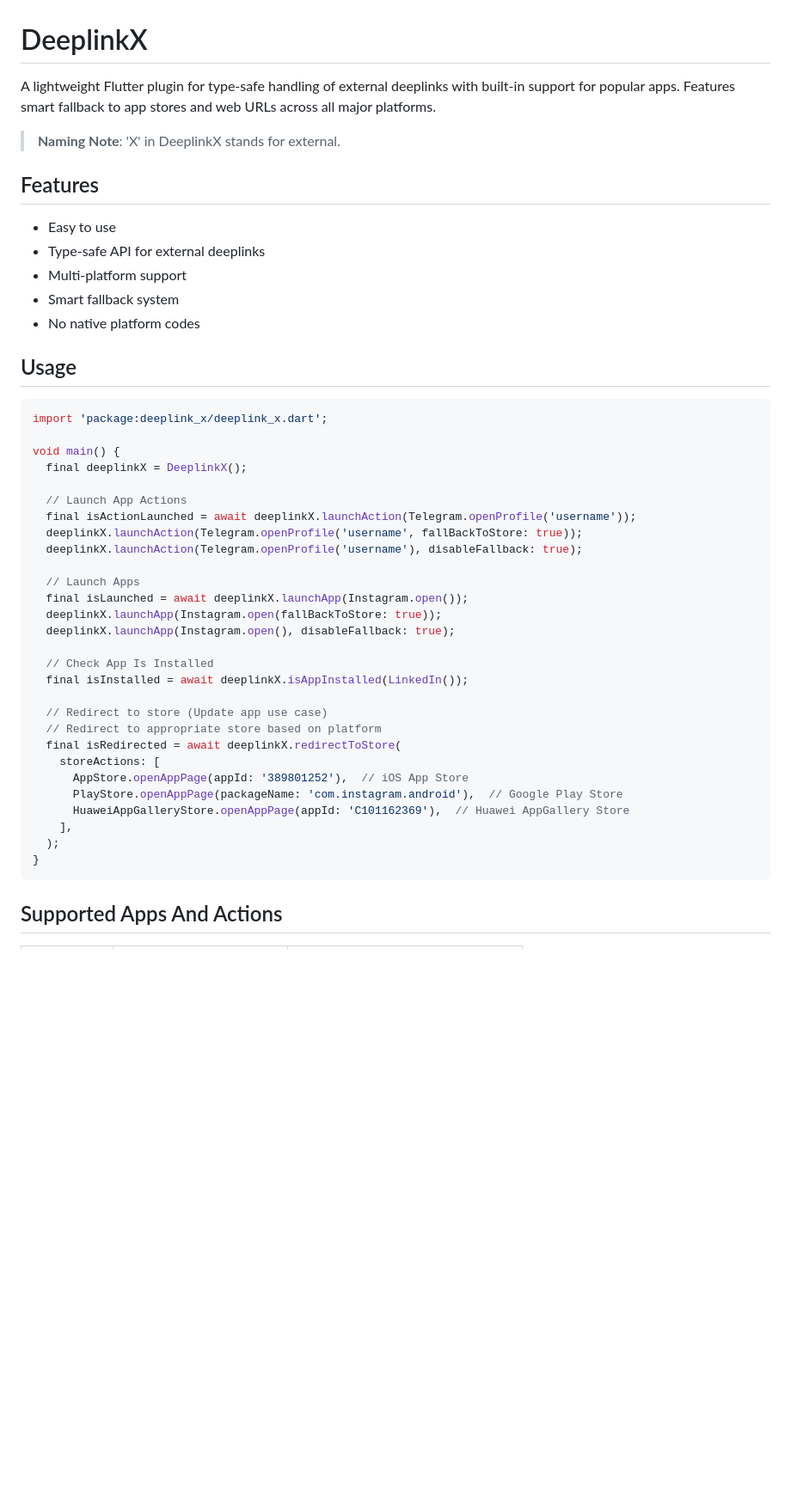
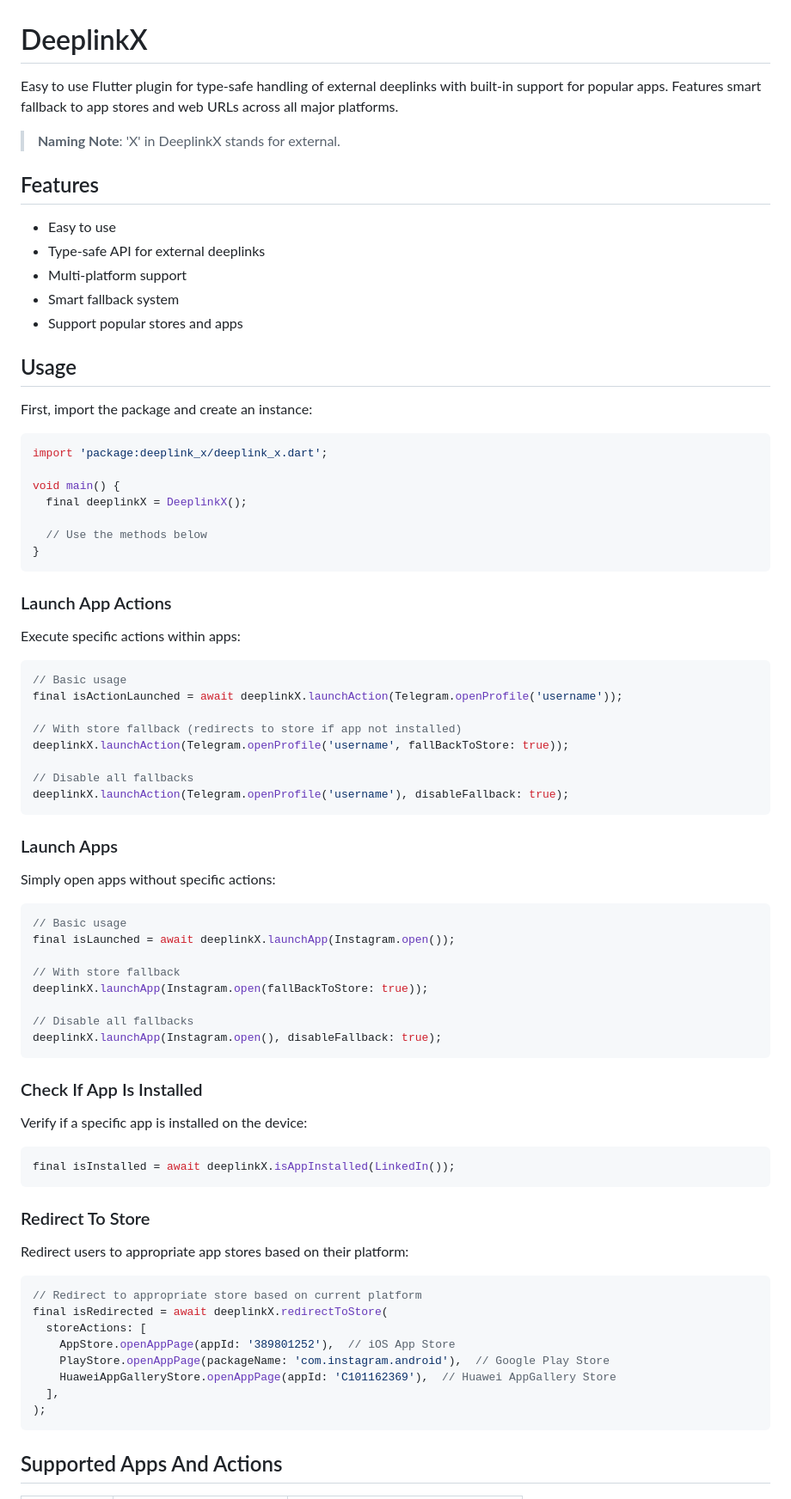
Before and after one commit to DeepLinkX/DeeplinkX, a Markdown page: README.md, the part around one of its changes. Shown at 86% size. Rendered like a GitHub page; blank space fills up the shorter version.

Commit message:
Improve usage section

````diff
--- a/README.md
+++ b/README.md
@@ -1,6 +1,6 @@
 # DeeplinkX
 
-A lightweight Flutter plugin for type-safe handling of external deeplinks with built-in support for popular apps. Features smart fallback to app stores and web URLs across all major platforms.
+Easy to use Flutter plugin for type-safe handling of external deeplinks with built-in support for popular apps. Features smart fallback to app stores and web URLs across all major platforms.
 
 > **Naming Note**: 'X' in DeeplinkX stands for external.
 
@@ -10,9 +10,11 @@ A lightweight Flutter plugin for type-safe handling of external deeplinks with b
 - Type-safe API for external deeplinks
 - Multi-platform support
 - Smart fallback system
-- No native platform codes
+- Support popular stores and apps
 
 ## Usage
+
+First, import the package and create an instance:
 
 ```dart
 import 'package:deeplink_x/deeplink_x.dart';
@@ -20,29 +22,61 @@ import 'package:deeplink_x/deeplink_x.dart';
 void main() {
   final deeplinkX = DeeplinkX();
 
-  // Launch App Actions
-  final isActionLaunched = await deeplinkX.launchAction(Telegram.openProfile('username'));
-  deeplinkX.launchAction(Telegram.openProfile('username', fallBackToStore: true));
-  deeplinkX.launchAction(Telegram.openProfile('username'), disableFallback: true);
+  // Use the methods below
+}
+```
 
-  // Launch Apps
-  final isLaunched = await deeplinkX.launchApp(Instagram.open());
-  deeplinkX.launchApp(Instagram.open(fallBackToStore: true));
-  deeplinkX.launchApp(Instagram.open(), disableFallback: true);
+### Launch App Actions
 
-  // Check App Is Installed
-  final isInstalled = await deeplinkX.isAppInstalled(LinkedIn());
+Execute specific actions within apps:
 
-  // Redirect to store (Update app use case)
-  // Redirect to appropriate store based on platform
-  final isRedirected = await deeplinkX.redirectToStore(
-    storeActions: [
-      AppStore.openAppPage(appId: '389801252'),  // iOS App Store
-      PlayStore.openAppPage(packageName: 'com.instagram.android'),  // Google Play Store
-      HuaweiAppGalleryStore.openAppPage(appId: 'C101162369'),  // Huawei AppGallery Store
-    ],
-  );
-}
+```dart
+// Basic usage
+final isActionLaunched = await deeplinkX.launchAction(Telegram.openProfile('username'));
+
+// With store fallback (redirects to store if app not installed)
+deeplinkX.launchAction(Telegram.openProfile('username', fallBackToStore: true));
+
+// Disable all fallbacks
+deeplinkX.launchAction(Telegram.openProfile('username'), disableFallback: true);
+```
+
+### Launch Apps
+
+Simply open apps without specific actions:
+
+```dart
+// Basic usage
+final isLaunched = await deeplinkX.launchApp(Instagram.open());
+
+// With store fallback
+deeplinkX.launchApp(Instagram.open(fallBackToStore: true));
+
+// Disable all fallbacks
+deeplinkX.launchApp(Instagram.open(), disableFallback: true);
+```
+
+### Check If App Is Installed
+
+Verify if a specific app is installed on the device:
+
+```dart
+final isInstalled = await deeplinkX.isAppInstalled(LinkedIn());
+```
+
+### Redirect To Store
+
+Redirect users to appropriate app stores based on their platform:
+
+```dart
+// Redirect to appropriate store based on current platform
+final isRedirected = await deeplinkX.redirectToStore(
+  storeActions: [
+    AppStore.openAppPage(appId: '389801252'),  // iOS App Store
+    PlayStore.openAppPage(packageName: 'com.instagram.android'),  // Google Play Store
+    HuaweiAppGalleryStore.openAppPage(appId: 'C101162369'),  // Huawei AppGallery Store
+  ],
+);
 ```
 
 ## Supported Apps And Actions
````
Also changed, not shown: other parts of README.md (+13 -13 lines).
